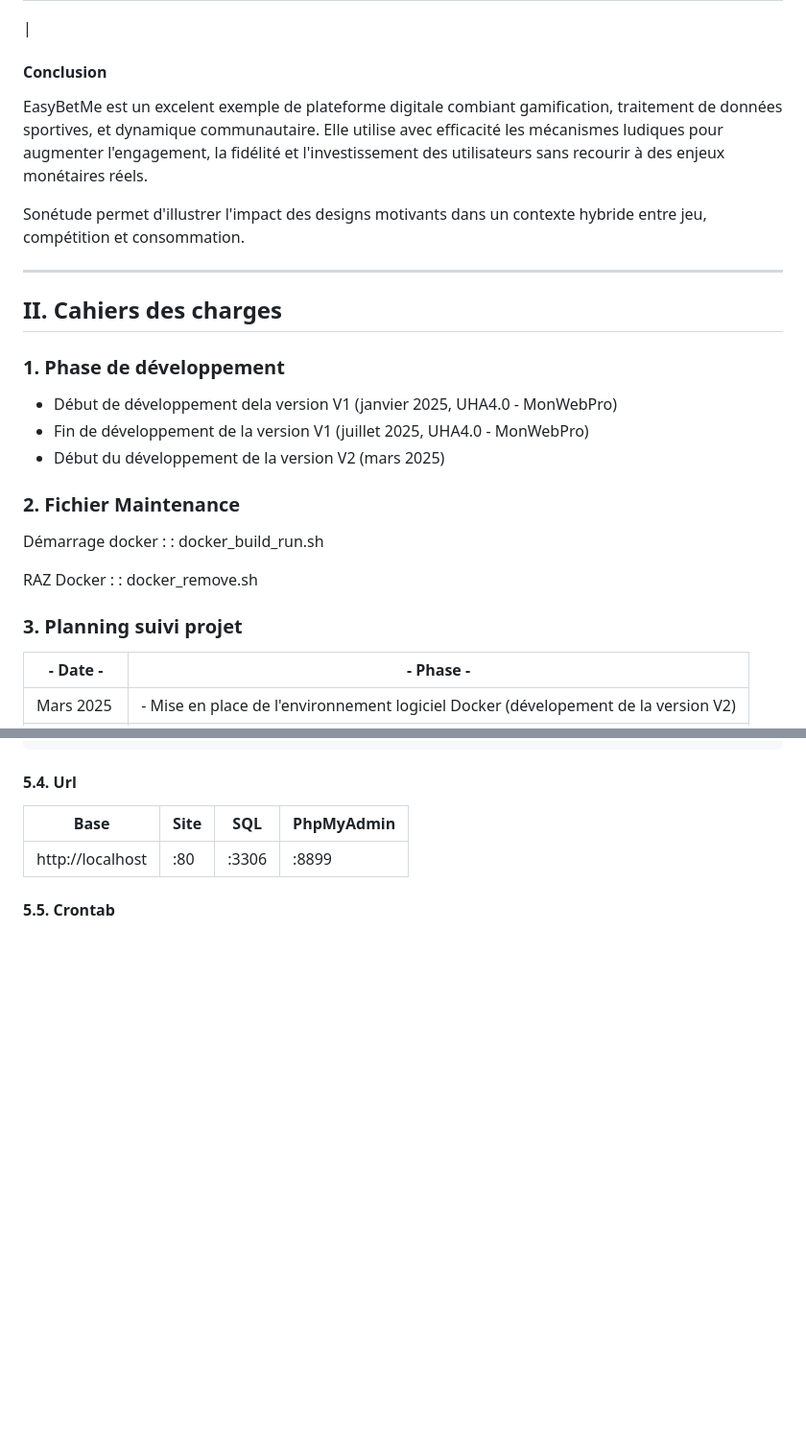
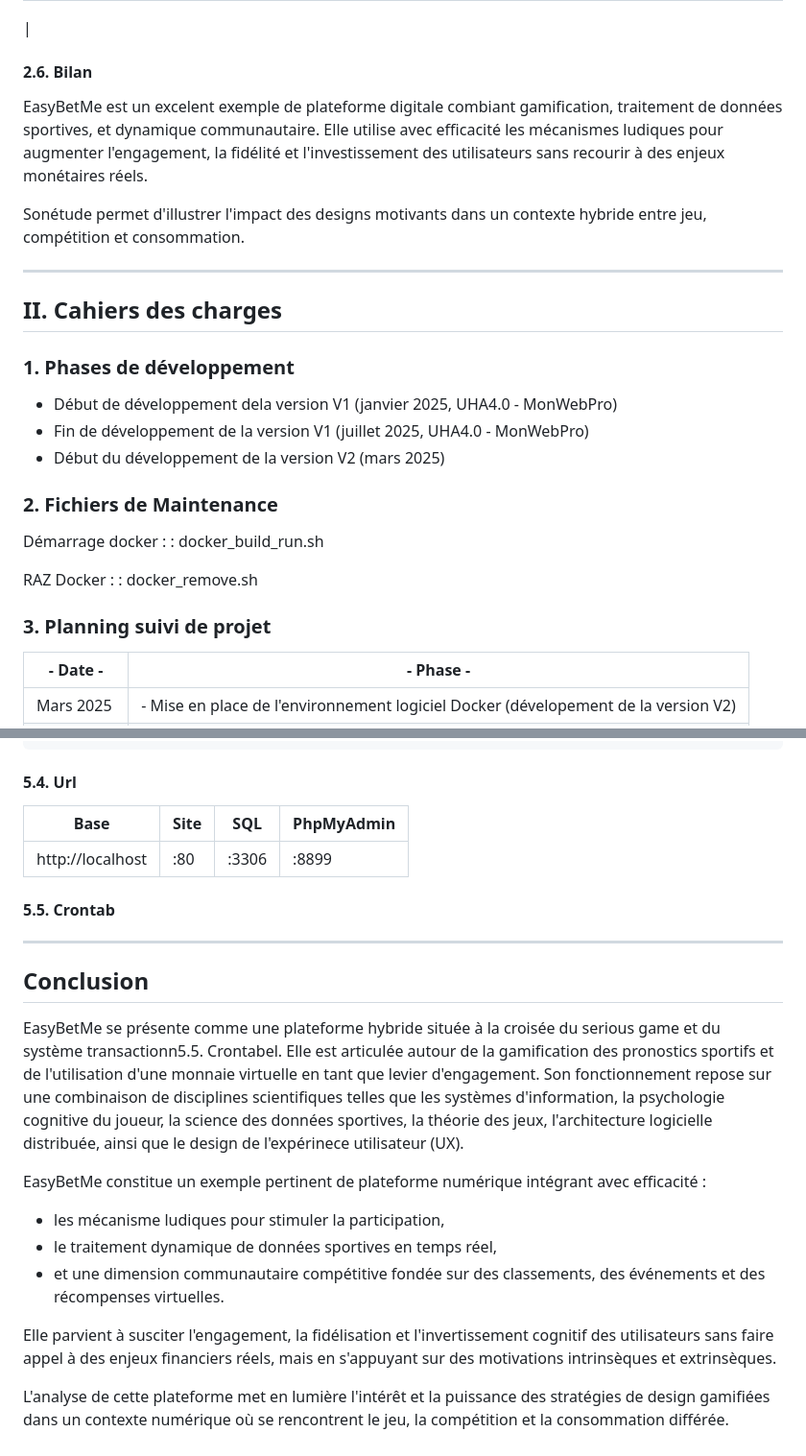
Before and after one commit to lienhartm/EasyBetMe, a Markdown page: README.md, 2 parts joined by grey strips. Shown at 96% size. Rendered like a GitHub page; blank space fills up the shorter version.

```diff
--- a/README.md
+++ b/README.md
@@ -113,7 +158,7 @@ Le modèle Octalysis est une grille d'analyse bien connue de la gamification, ba
 | Inégalité entre joueurs occasionels et réguliers | Equilibrer les événements avec de s"ligues" ou "niveaux" |
 |
 
-#### Conclusion
+#### 2.6. Bilan
 
 EasyBetMe est un excelent exemple de plateforme digitale combiant gamification, traitement de données sportives, et dynamique communautaire.
 Elle utilise avec efficacité les mécanismes ludiques pour augmenter l'engagement, la fidélité et l'investissement des utilisateurs sans recourir à des enjeux monétaires réels.
@@ -124,13 +169,13 @@ Sonétude permet d'illustrer l'impact des designs motivants dans un contexte hyb
 
 ## II. Cahiers des charges
 
-### 1. Phase de développement
+### 1. Phases de développement
 
 - Début de développement dela version V1 (janvier 2025, UHA4.0 - MonWebPro)
 - Fin de développement de la version V1 (juillet 2025, UHA4.0 - MonWebPro)
 - Début du développement de la version V2 (mars 2025)
 
-### 2. Fichier Maintenance
+### 2. Fichiers de Maintenance
 
 Démarrage docker :
 : docker_build_run.sh
@@ -138,7 +183,7 @@ Démarrage docker :
 RAZ Docker :
 : docker_remove.sh
 
-### 3. Planning suivi projet
+### 3. Planning suivi de projet
 
 |- Date -|- Phase -|
 |----------|----------|
@@ -276,3 +321,18 @@ Fichier émis
 | http://localhost | :80 | :3306 | :8899 |
 
 #### 5.5. Crontab
+
+----
+
+## Conclusion
+
+EasyBetMe se présente comme une plateforme hybride située à la croisée du serious game et du système transactionn5.5. Crontabel. Elle est articulée autour de la gamification des pronostics sportifs et de l'utilisation d'une monnaie virtuelle en tant que levier d'engagement. Son fonctionnement repose sur une combinaison de disciplines scientifiques telles que les systèmes d'information, la psychologie cognitive du joueur, la science des données sportives, la théorie des jeux, l'architecture logicielle distribuée, ainsi que le design de l'expérinece utilisateur (UX).
+
+EasyBetMe constitue un exemple pertinent de plateforme numérique intégrant avec efficacité :
+- les mécanisme ludiques pour stimuler la participation,
+- le traitement dynamique de données sportives en temps réel,
+- et une dimension communautaire compétitive fondée sur des classements, des événements et des récompenses virtuelles.
+
+Elle parvient à susciter l'engagement, la fidélisation et l'invertissement cognitif des utilisateurs sans faire appel à des enjeux financiers réels, mais en s'appuyant sur des motivations intrinsèques et extrinsèques.
+
+L'analyse de cette plateforme met en lumière l'intérêt et la puissance des stratégies de design gamifiées dans un contexte numérique où se rencontrent le jeu, la compétition et la consommation différée.
```
Also changed, not shown: other parts of README.md (+48 -3 lines).
